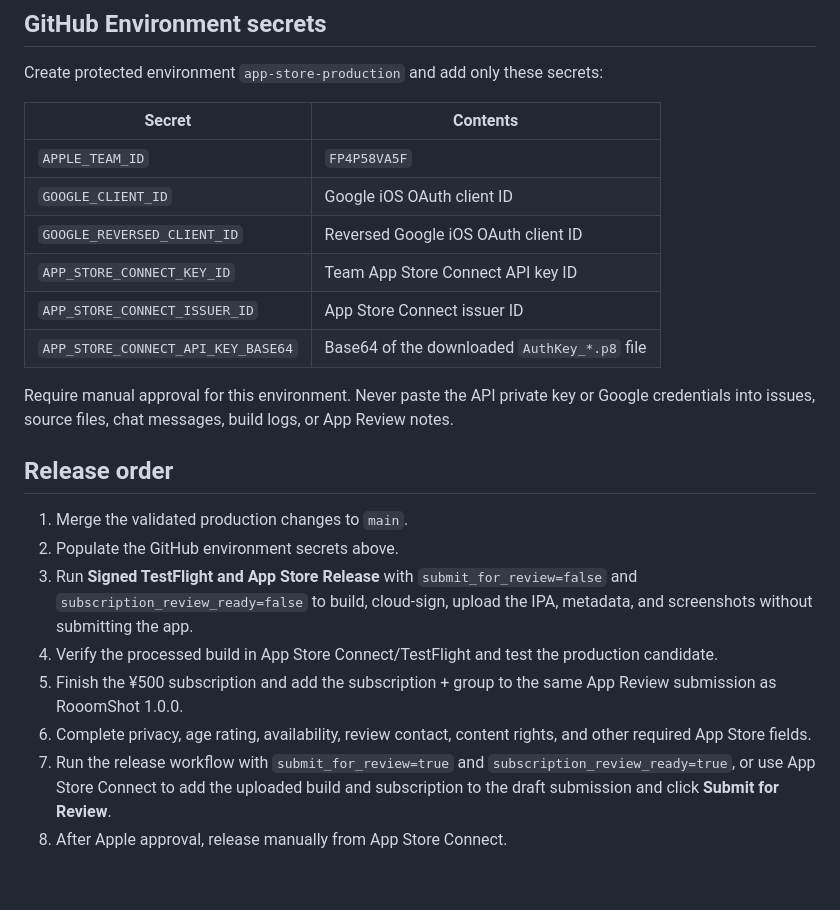
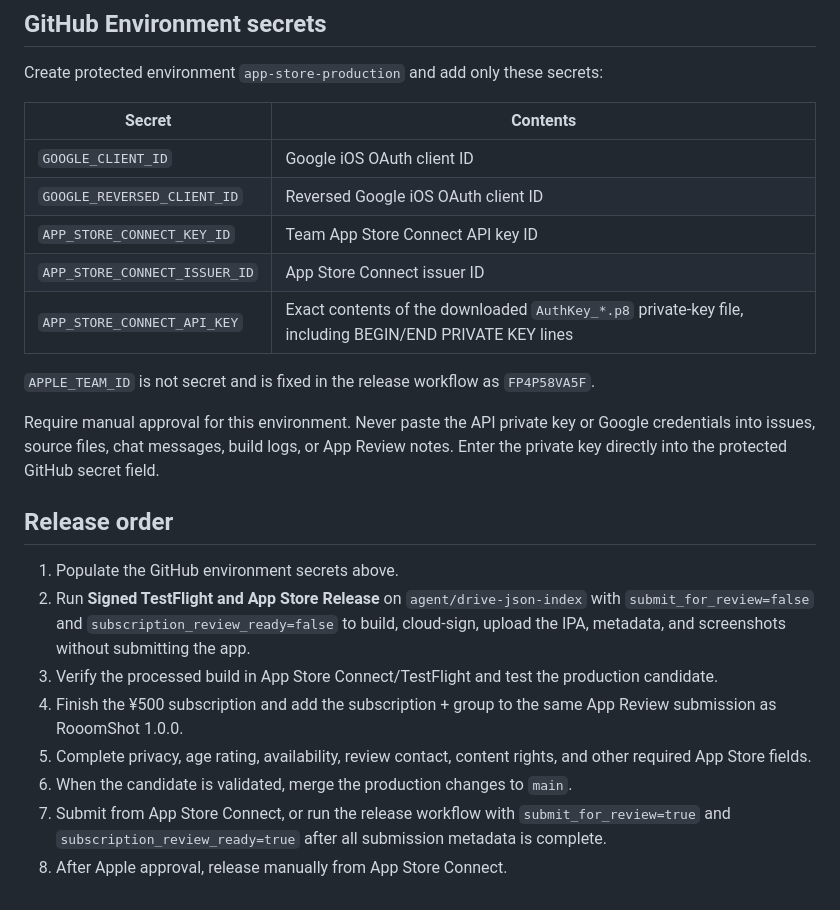
Before and after one commit to softrenzu/Rooom-Photosapp-, a Markdown page: app_store_submission/REQUIRED_ACCOUNT_ACTIONS.md, the part around the change. GitHub-like rendering.

Commit message:
Document simplified release secrets

```diff
--- a/app_store_submission/REQUIRED_ACCOUNT_ACTIONS.md
+++ b/app_store_submission/REQUIRED_ACCOUNT_ACTIONS.md
@@ -39,22 +39,23 @@ Create protected environment `app-store-production` and add only these secrets:
 
 | Secret | Contents |
 |---|---|
-| `APPLE_TEAM_ID` | `FP4P58VA5F` |
 | `GOOGLE_CLIENT_ID` | Google iOS OAuth client ID |
 | `GOOGLE_REVERSED_CLIENT_ID` | Reversed Google iOS OAuth client ID |
 | `APP_STORE_CONNECT_KEY_ID` | Team App Store Connect API key ID |
 | `APP_STORE_CONNECT_ISSUER_ID` | App Store Connect issuer ID |
-| `APP_STORE_CONNECT_API_KEY_BASE64` | Base64 of the downloaded `AuthKey_*.p8` file |
+| `APP_STORE_CONNECT_API_KEY` | Exact contents of the downloaded `AuthKey_*.p8` private-key file, including BEGIN/END PRIVATE KEY lines |
 
-Require manual approval for this environment. Never paste the API private key or Google credentials into issues, source files, chat messages, build logs, or App Review notes.
+`APPLE_TEAM_ID` is not secret and is fixed in the release workflow as `FP4P58VA5F`.
+
+Require manual approval for this environment. Never paste the API private key or Google credentials into issues, source files, chat messages, build logs, or App Review notes. Enter the private key directly into the protected GitHub secret field.
 
 ## Release order
 
-1. Merge the validated production changes to `main`.
-2. Populate the GitHub environment secrets above.
-3. Run **Signed TestFlight and App Store Release** with `submit_for_review=false` and `subscription_review_ready=false` to build, cloud-sign, upload the IPA, metadata, and screenshots without submitting the app.
-4. Verify the processed build in App Store Connect/TestFlight and test the production candidate.
-5. Finish the ¥500 subscription and add the subscription + group to the same App Review submission as RooomShot 1.0.0.
-6. Complete privacy, age rating, availability, review contact, content rights, and other required App Store fields.
-7. Run the release workflow with `submit_for_review=true` and `subscription_review_ready=true`, or use App Store Connect to add the uploaded build and subscription to the draft submission and click **Submit for Review**.
+1. Populate the GitHub environment secrets above.
+2. Run **Signed TestFlight and App Store Release** on `agent/drive-json-index` with `submit_for_review=false` and `subscription_review_ready=false` to build, cloud-sign, upload the IPA, metadata, and screenshots without submitting the app.
+3. Verify the processed build in App Store Connect/TestFlight and test the production candidate.
+4. Finish the ¥500 subscription and add the subscription + group to the same App Review submission as RooomShot 1.0.0.
+5. Complete privacy, age rating, availability, review contact, content rights, and other required App Store fields.
+6. When the candidate is validated, merge the production changes to `main`.
+7. Submit from App Store Connect, or run the release workflow with `submit_for_review=true` and `subscription_review_ready=true` after all submission metadata is complete.
 8. After Apple approval, release manually from App Store Connect.
```
